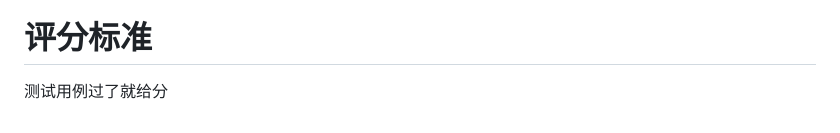
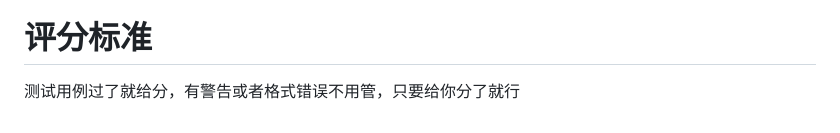
Before and after one commit to moxiao11/ustb-programming, a Markdown page: docs/Foreword/README.md, the part around the change. Drawn GitHub-style.

Commit message:
docs/Foreword/README.md updated from https://stackedit.cn/

```diff
--- a/docs/Foreword/README.md
+++ b/docs/Foreword/README.md
@@ -44,10 +44,10 @@
 </p>
 
 # 评分标准
-测试用例过了就给分
+测试用例过了就给分，有警告或者格式错误不用管，只要给你分了就行
 <!--stackedit_data:
-eyJoaXN0b3J5IjpbMTM1ODAwNTM5OSwxODAwMjQzMDk5LDcwNz
-Q1ODIxNCwzNTE1NjgzNjEsLTEwMDUzNTkwMzEsMTA4Nzg3MjY5
-NywxNjEzNzY4MTM4LC0xMDI2NDA3MzA0LDYwODQyNjMyNSw1Mj
-c2NDEyMzJdfQ==
+eyJoaXN0b3J5IjpbLTE0MDI4MjE0NDEsMTgwMDI0MzA5OSw3MD
+c0NTgyMTQsMzUxNTY4MzYxLC0xMDA1MzU5MDMxLDEwODc4NzI2
+OTcsMTYxMzc2ODEzOCwtMTAyNjQwNzMwNCw2MDg0MjYzMjUsNT
+I3NjQxMjMyXX0=
 -->
```
